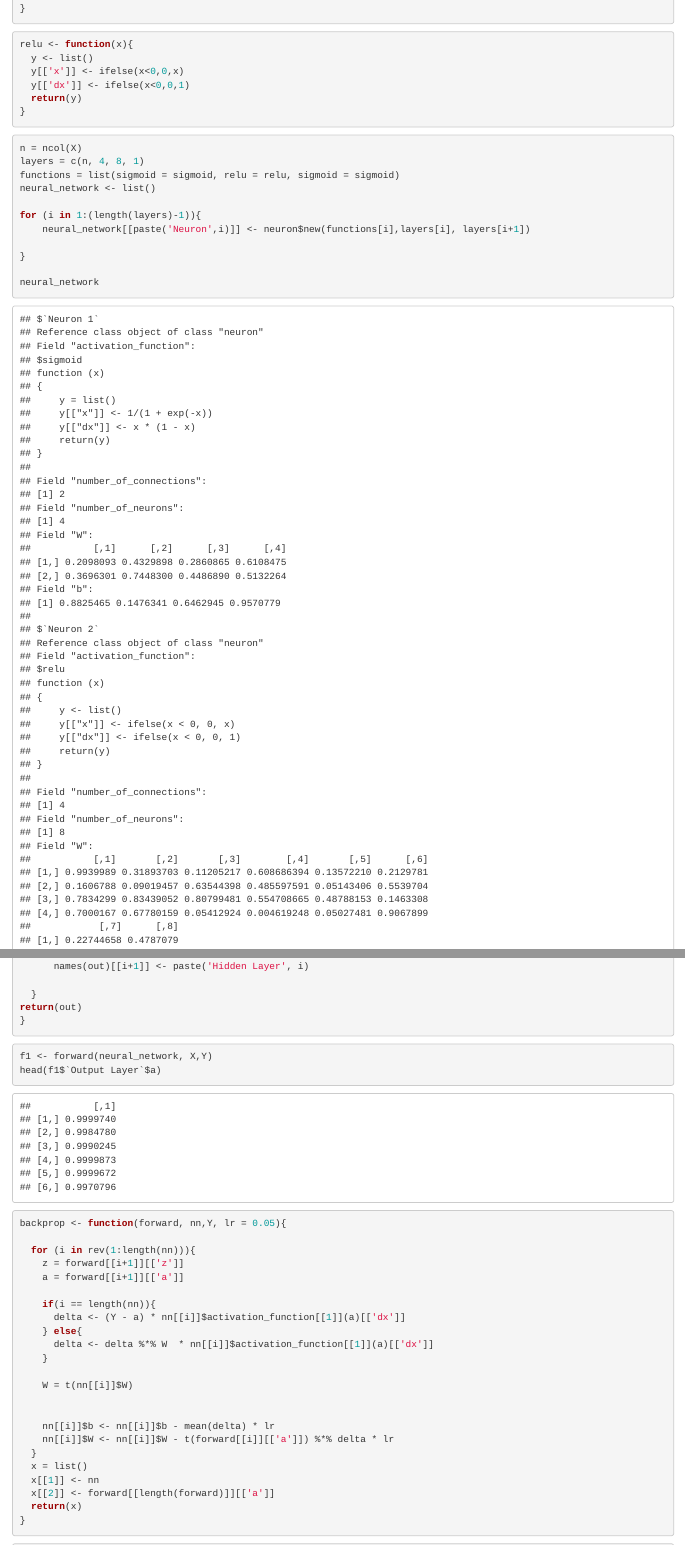
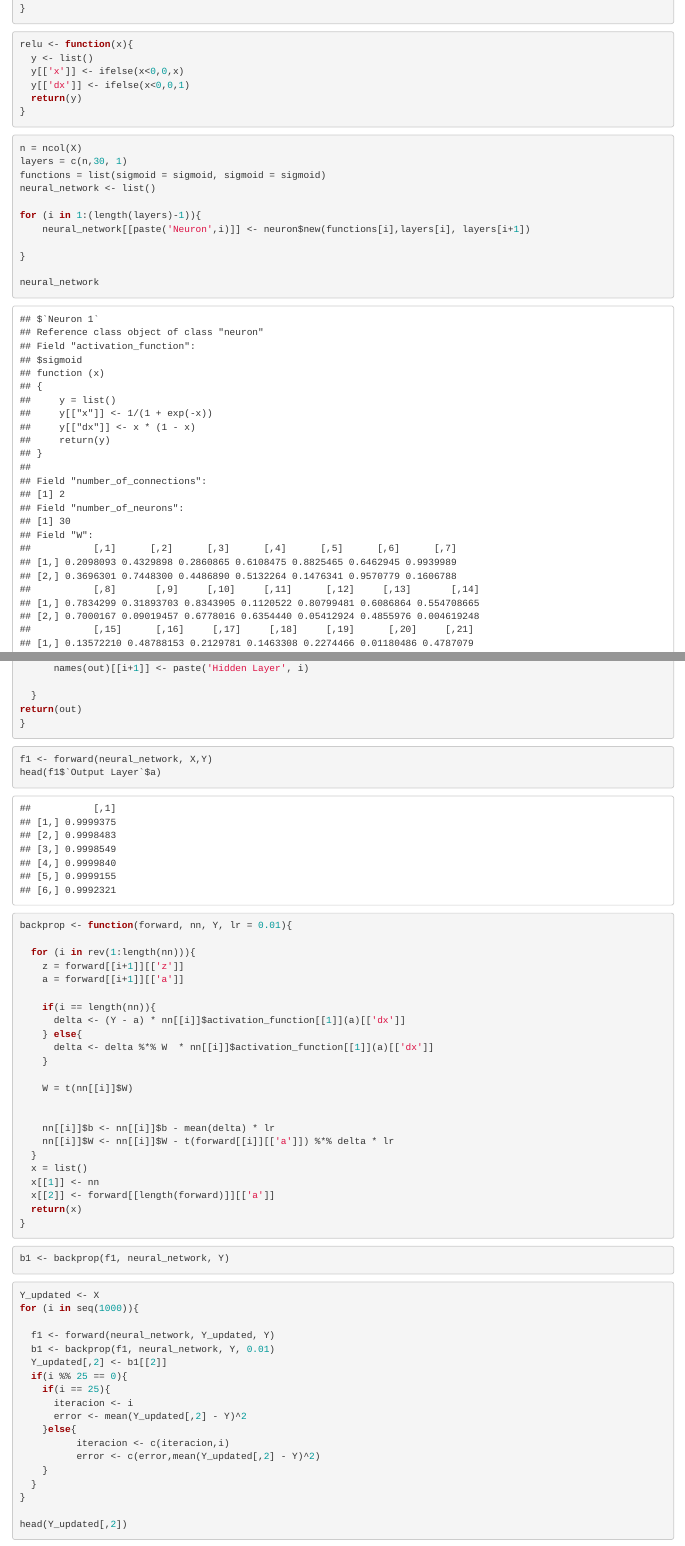
Before and after one commit to danhtruong/Tutorials, an R Markdown document (Notebooks/neural-net.Rmd): the page in a window 1100 px wide, from 5030 px down, and a second part further down, joined at a grey line. Rendered offline with R 4.5, knitr and Pandoc, with nearby package versions; code that draws random numbers runs with fixed seeds of ours.

Commit message:
tested on different inputs

````diff
--- a/Notebooks/neural-net.Rmd
+++ b/Notebooks/neural-net.Rmd
@@ -227,8 +227,8 @@ relu <- function(x){
 
 ```{r}
 n = ncol(X)
-layers = c(n, 4, 8, 1)
-functions = list(sigmoid = sigmoid, relu = relu, sigmoid = sigmoid)
+layers = c(n,30, 1)
+functions = list(sigmoid = sigmoid, sigmoid = sigmoid)
 neural_network <- list()
 
 for (i in 1:(length(layers)-1)){
@@ -267,7 +267,7 @@ f1 <- forward(neural_network, X,Y)
 head(f1$`Output Layer`$a)
 ```
 ```{r}
-backprop <- function(forward, nn,Y, lr = 0.05){
+backprop <- function(forward, nn, Y, lr = 0.01){
 
   for (i in rev(1:length(nn))){
     z = forward[[i+1]][['z']]
````
Also changed, not shown: Notebooks/neural-net.nb.html.
